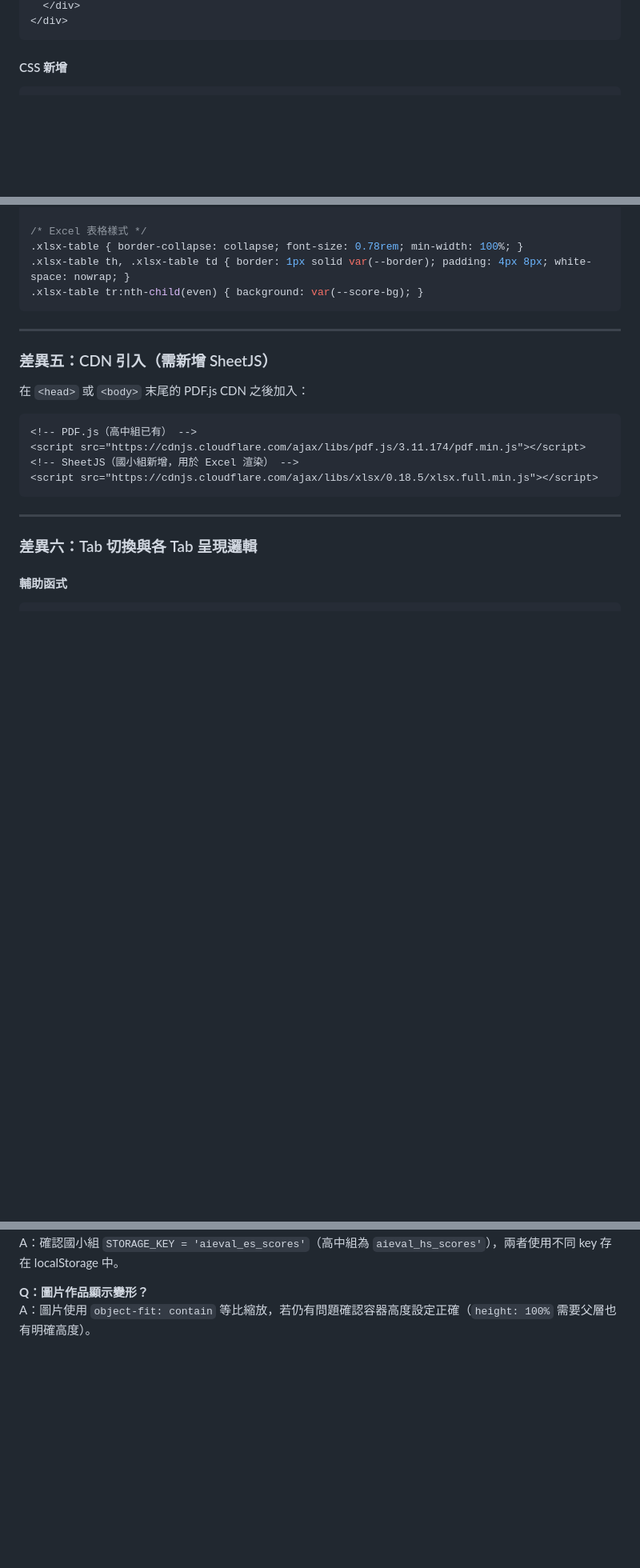
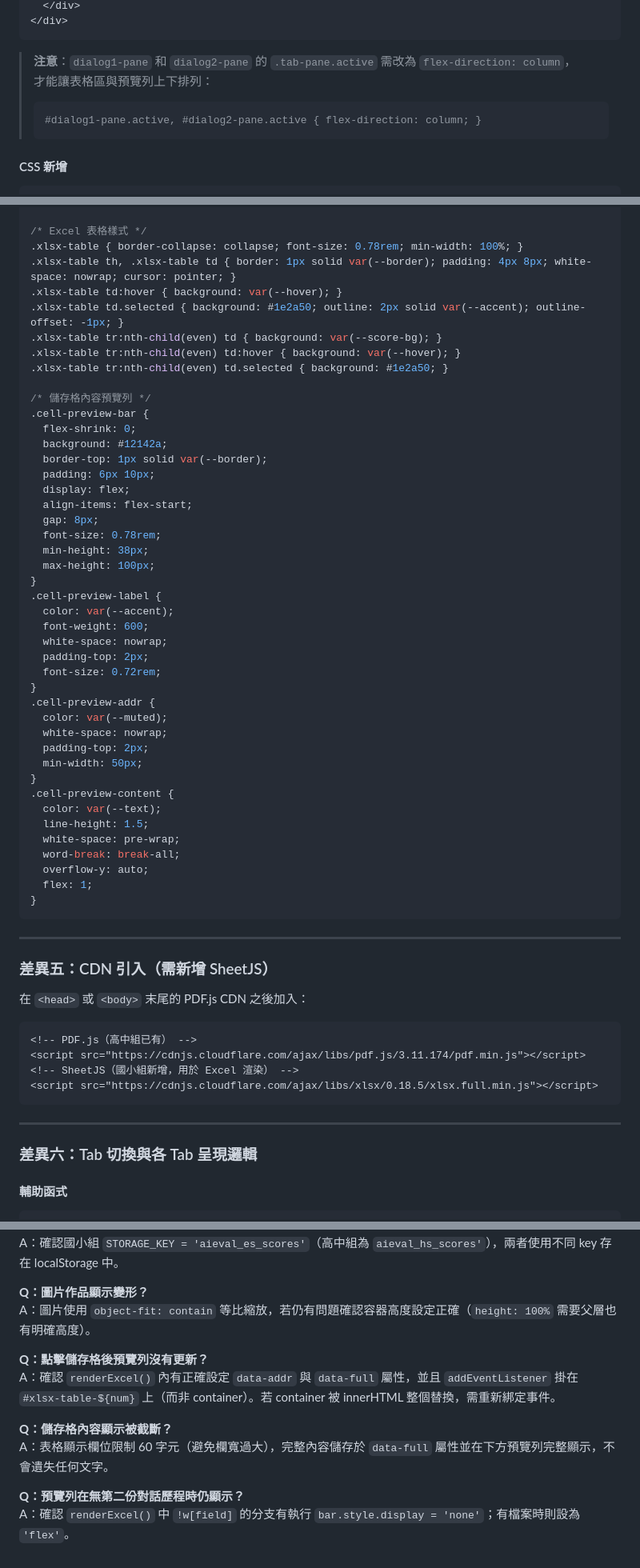
Before and after one commit to BoyauC/AIeval-leave3, a Markdown page: CLAUDE.md, 3 parts joined by grey strips. Shown at 80% size. Rendered like a GitHub page; blank space fills up the shorter version.

````diff
--- a/CLAUDE.md
+++ b/CLAUDE.md
@@ -252,6 +265,13 @@ return `<div class="work-item${active}" onclick="selectWork(${w.id})">
   </div>
 </div>
 ```
+
+> **注意**：`dialog1-pane` 和 `dialog2-pane` 的 `.tab-pane.active` 需改為 `flex-direction: column`，
+> 才能讓表格區與預覽列上下排列：
+>
+> ```css
+> #dialog1-pane.active, #dialog2-pane.active { flex-direction: column; }
+> ```
 
 #### CSS 新增
 
@@ -279,8 +299,47 @@ return `<div class="work-item${active}" onclick="selectWork(${w.id})">
 
 /* Excel 表格樣式 */
 .xlsx-table { border-collapse: collapse; font-size: 0.78rem; min-width: 100%; }
-.xlsx-table th, .xlsx-table td { border: 1px solid var(--border); padding: 4px 8px; white-space: nowrap; }
-.xlsx-table tr:nth-child(even) { background: var(--score-bg); }
+.xlsx-table th, .xlsx-table td { border: 1px solid var(--border); padding: 4px 8px; white-space: nowrap; cursor: pointer; }
+.xlsx-table td:hover { background: var(--hover); }
+.xlsx-table td.selected { background: #1e2a50; outline: 2px solid var(--accent); outline-offset: -1px; }
+.xlsx-table tr:nth-child(even) td { background: var(--score-bg); }
+.xlsx-table tr:nth-child(even) td:hover { background: var(--hover); }
+.xlsx-table tr:nth-child(even) td.selected { background: #1e2a50; }
+
+/* 儲存格內容預覽列 */
+.cell-preview-bar {
+  flex-shrink: 0;
+  background: #12142a;
+  border-top: 1px solid var(--border);
+  padding: 6px 10px;
+  display: flex;
+  align-items: flex-start;
+  gap: 8px;
+  font-size: 0.78rem;
+  min-height: 38px;
+  max-height: 100px;
+}
+.cell-preview-label {
+  color: var(--accent);
+  font-weight: 600;
+  white-space: nowrap;
+  padding-top: 2px;
+  font-size: 0.72rem;
+}
+.cell-preview-addr {
+  color: var(--muted);
+  white-space: nowrap;
+  padding-top: 2px;
+  min-width: 50px;
+}
+.cell-preview-content {
+  color: var(--text);
+  line-height: 1.5;
+  white-space: pre-wrap;
+  word-break: break-all;
+  overflow-y: auto;
+  flex: 1;
+}
 ```
 
 ---
@@ -627,3 +731,12 @@ A：確認國小組 `STORAGE_KEY = 'aieval_es_scores'`（高中組為 `aieval_hs
 
 **Q：圖片作品顯示變形？**
 A：圖片使用 `object-fit: contain` 等比縮放，若仍有問題確認容器高度設定正確（`height: 100%` 需要父層也有明確高度）。
+
+**Q：點擊儲存格後預覽列沒有更新？**
+A：確認 `renderExcel()` 內有正確設定 `data-addr` 與 `data-full` 屬性，並且 `addEventListener` 掛在 `#xlsx-table-${num}` 上（而非 container）。若 container 被 innerHTML 整個替換，需重新綁定事件。
+
+**Q：儲存格內容顯示被截斷？**
+A：表格顯示欄位限制 60 字元（避免欄寬過大），完整內容儲存於 `data-full` 屬性並在下方預覽列完整顯示，不會遺失任何文字。
+
+**Q：預覽列在無第二份對話歷程時仍顯示？**
+A：確認 `renderExcel()` 中 `!w[field]` 的分支有執行 `bar.style.display = 'none'`；有檔案時則設為 `'flex'`。
````
Also changed, not shown: other parts of CLAUDE.md (+67 -9 lines).
